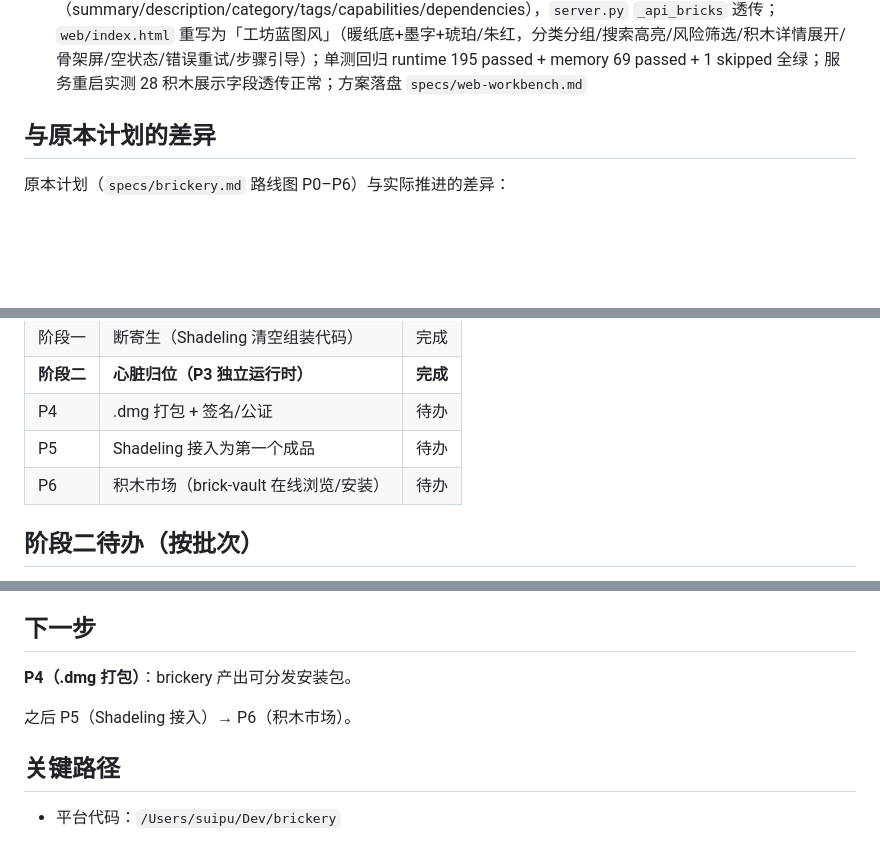
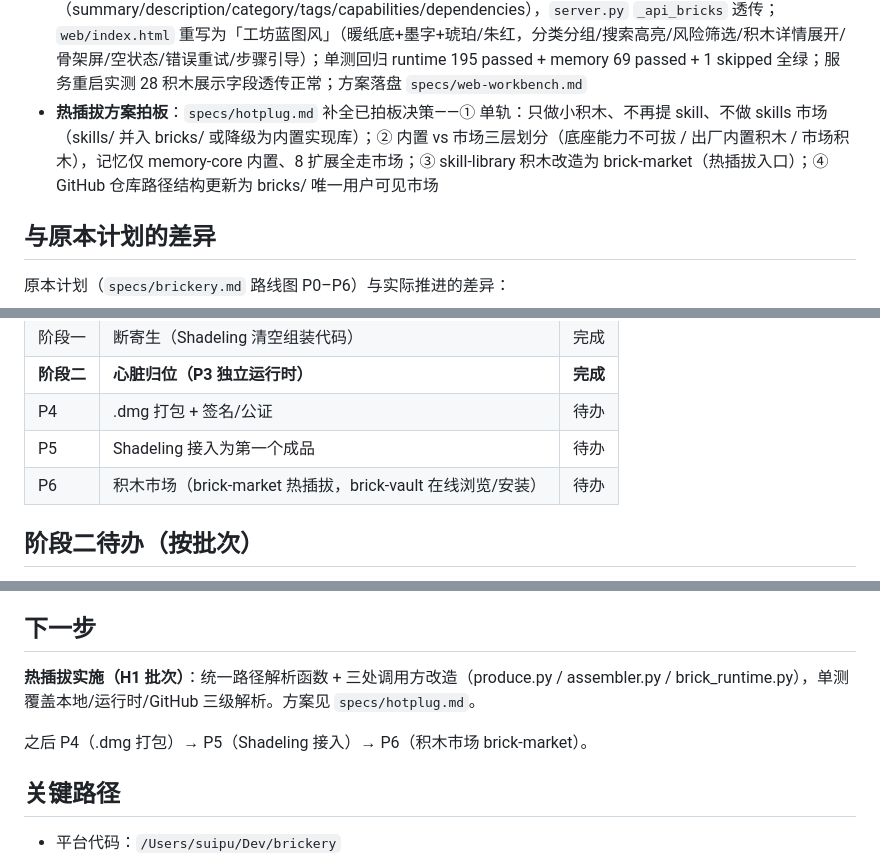
Before and after one commit to suipu-boop/brickery, a Markdown page: ROADMAP.md, 3 parts joined by grey strips. GitHub-like rendering; blank space fills up the shorter version.

Commit message:
docs: 热插拔方案拍板（单轨积木/内置vs市场划分/skill-library改brick-market）

```diff
--- a/ROADMAP.md
+++ b/ROADMAP.md
@@ -57,6 +57,7 @@ brickery = 平台（拥有心脏/内核运行时），Shadeling = 它产出的
 - **净化 shadeling 残留完成**：brick_runtime 宿主回退删除；SHADELING_HOME/~/.shadeling → BRICKERY_HOME/~/.brickery（50 处）；运行时标识（logger/环境变量/keychain/产出目录/测试前缀/打印前缀）→ brickery（43 处）；schema 契约统一 brickery-memory-export/v1；保留品牌身份（产出 agent 自称 Shadeling）/数据契约（shadeling-skill-repo/v1）/迁移兼容（~/shadeling-runtime、Shadeling_* 备份）/来源注释；方案落盘 `specs/cleanup-shadeling.md`
 - **GitHub 仓库整合完成（5→3）**：技能市场源并入 `brick-vault/skills/`（commit `b4b2066` 已 push）；ipc.py 技能源 URL 改指向 shadeling-bricks；删除 GitHub `shadeling-skills` + `shadling`（204）；本地 shadeling-skills clone 已删；editor_sdk（193MB）git filter-repo 重写历史移除 + 上传 shadeling-bricks Release v1.0.0，brickery force push 成功（`b8188c0..f49e847`）；全量单测 263 passed + 1 skipped；方案与执行记录落盘 `specs/cleanup-shadeling.md`
 - **Web 工作台优化完成**：`assembler.py` Brick 类新增展示字段（summary/description/category/tags/capabilities/dependencies），`server.py` `_api_bricks` 透传；`web/index.html` 重写为「工坊蓝图风」（暖纸底+墨字+琥珀/朱红，分类分组/搜索高亮/风险筛选/积木详情展开/骨架屏/空状态/错误重试/步骤引导）；单测回归 runtime 195 passed + memory 69 passed + 1 skipped 全绿；服务重启实测 28 积木展示字段透传正常；方案落盘 `specs/web-workbench.md`
+- **热插拔方案拍板**：`specs/hotplug.md` 补全已拍板决策——① 单轨：只做小积木、不再提 skill、不做 skills 市场（skills/ 并入 bricks/ 或降级为内置实现库）；② 内置 vs 市场三层划分（底座能力不可拔 / 出厂内置积木 / 市场积木），记忆仅 memory-core 内置、8 扩展全走市场；③ skill-library 积木改造为 brick-market（热插拔入口）；④ GitHub 仓库路径结构更新为 bricks/ 唯一用户可见市场
 
 ## 与原本计划的差异
 
@@ -77,7 +78,7 @@ brickery = 平台（拥有心脏/内核运行时），Shadeling = 它产出的
 | **阶段二** | **心脏归位（P3 独立运行时）** | **完成** |
 | P4 | .dmg 打包 + 签名/公证 | 待办 |
 | P5 | Shadeling 接入为第一个成品 | 待办 |
-| P6 | 积木市场（brick-vault 在线浏览/安装） | 待办 |
+| P6 | 积木市场（brick-market 热插拔，brick-vault 在线浏览/安装） | 待办 |
 
 ## 阶段二待办（按批次）
 
@@ -90,9 +91,9 @@ brickery = 平台（拥有心脏/内核运行时），Shadeling = 它产出的
 
 ## 下一步
 
-**P4（.dmg 打包）**：brickery 产出可分发安装包。
+**热插拔实施（H1 批次）**：统一路径解析函数 + 三处调用方改造（produce.py / assembler.py / brick_runtime.py），单测覆盖本地/运行时/GitHub 三级解析。方案见 `specs/hotplug.md`。
 
-之后 P5（Shadeling 接入）→ P6（积木市场）。
+之后 P4（.dmg 打包）→ P5（Shadeling 接入）→ P6（积木市场 brick-market）。
 
 ## 关键路径
 
```
Also changed, not shown: specs/hotplug.md (added, +262 -0 lines).
